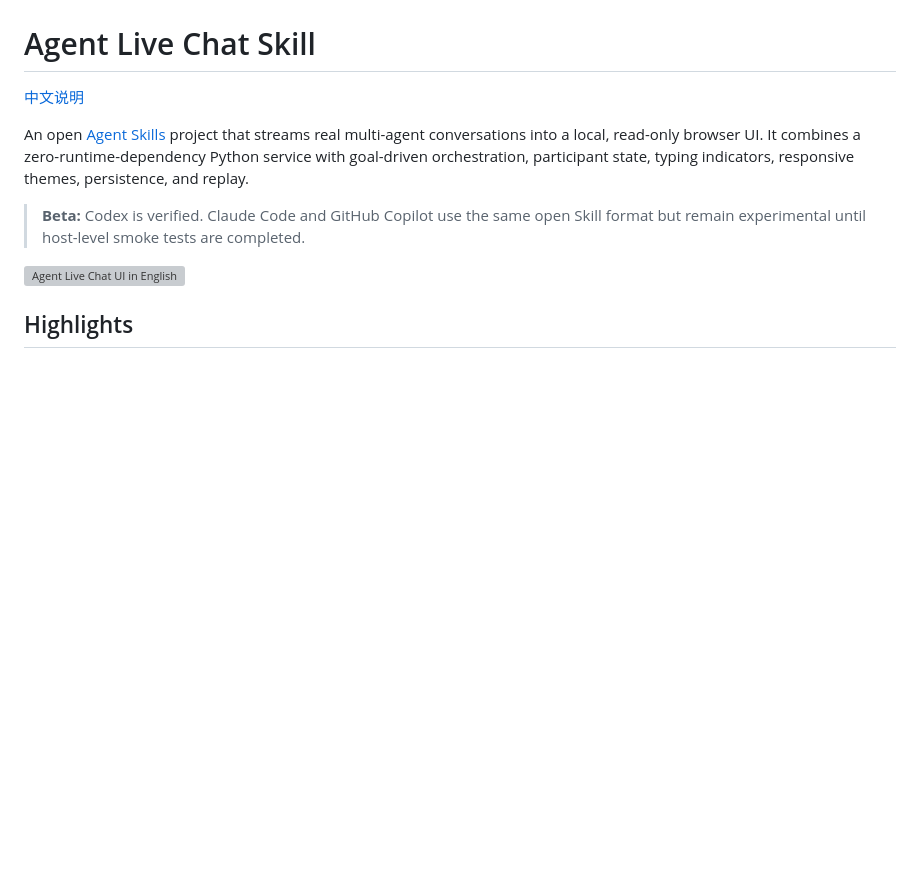
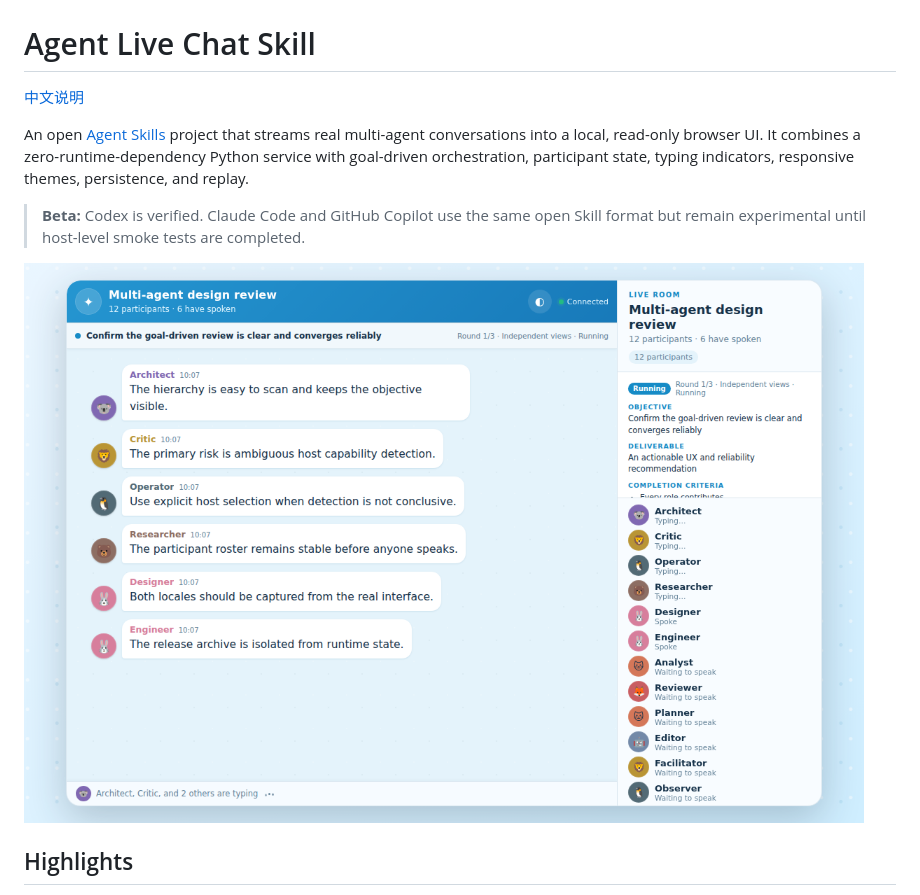
Before and after one commit to EmptyCrane/agent-live-chat-skill, a Markdown page: README.md, the part around the change. GitHub-like rendering; pictures changed too: docs/images/live-chat-en.png (added); blank space fills up the shorter version; grey boxes are pictures that could not be loaded.

Commit message:
Fix README screenshots on mobile GitHub

```diff
--- a/README.md
+++ b/README.md
@@ -6,7 +6,7 @@ An open [Agent Skills](https://agentskills.io/) project that streams real multi-
 
 > **Beta:** Codex is verified. Claude Code and GitHub Copilot use the same open Skill format but remain experimental until host-level smoke tests are completed.
 
-![Agent Live Chat UI in English](https://github.com/EmptyCrane/agent-live-chat-skill/releases/download/v0.1.0-beta.4/live-chat-en.png)
+![Agent Live Chat UI in English](docs/images/live-chat-en.png)
 
 ## Highlights
 
```
Also changed, not shown: README.zh-CN.md (+1 -1 lines), docs/images/live-chat-zh-CN.png (added), 2 other files.
